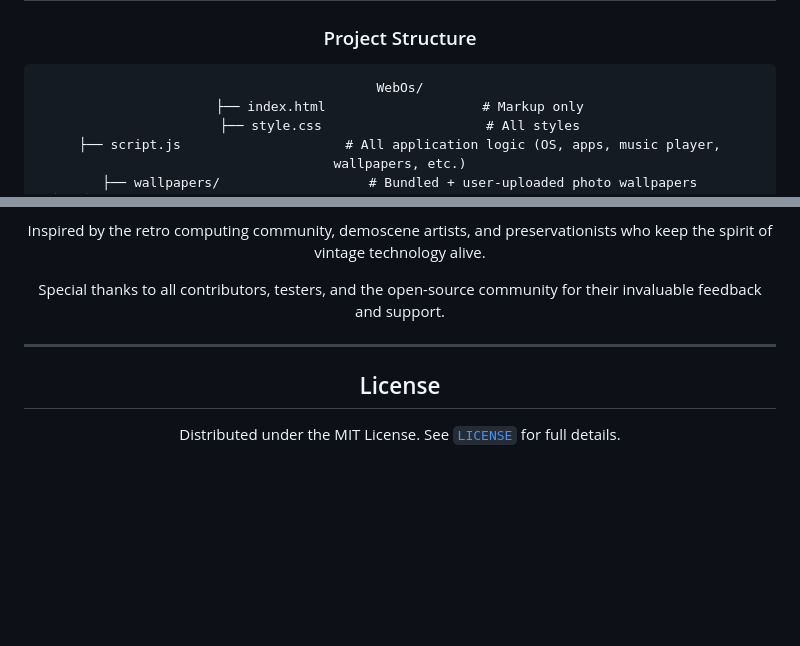
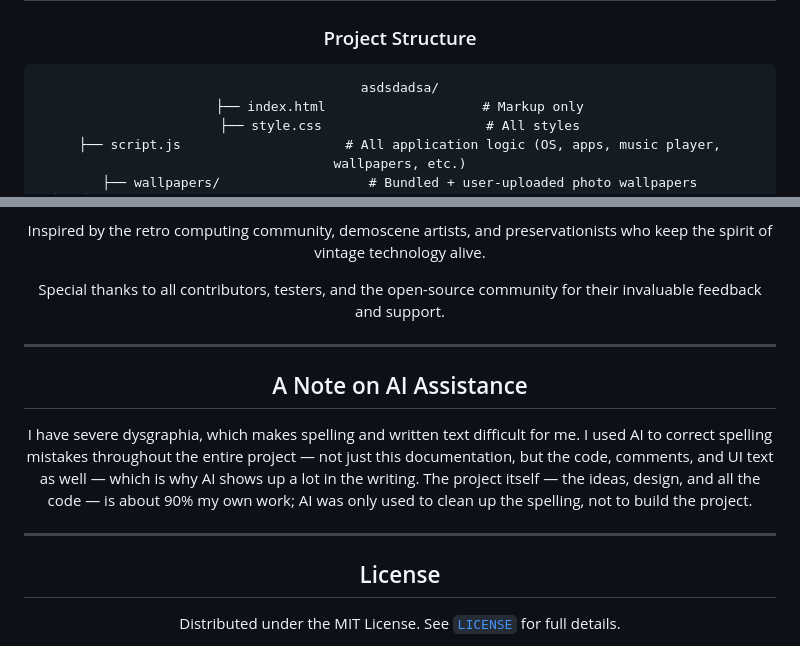
Before and after one commit to mateszko090214/WebOS, a Markdown page: README.md, 2 parts joined by grey strips. GitHub-like rendering; blank space fills up the shorter version.

````diff
--- a/README.md
+++ b/README.md
@@ -194,7 +194,7 @@ This Phosphor Edition (v2.7) represents the culmination of months of development
 
 ### Project Structure
 ```
-WebOs/
+asdsdadsa/
 ├── index.html                    # Markup only
 ├── style.css                     # All styles
 ├── script.js                     # All application logic (OS, apps, music player, wallpapers, etc.)
@@ -243,6 +243,12 @@ Special thanks to all contributors, testers, and the open-source community for t
 
 ---
 
+## A Note on AI Assistance
+
+I have severe dysgraphia, which makes spelling and written text difficult for me. I used AI to correct spelling mistakes throughout the entire project — not just this documentation, but the code, comments, and UI text as well — which is why AI shows up a lot in the writing. The project itself — the ideas, design, and all the code — is about 90% my own work; AI was only used to clean up the spelling, not to build the project.
+
+---
+
 ## License
 
 Distributed under the MIT License. See [`LICENSE`](LICENSE) for full details.
````
